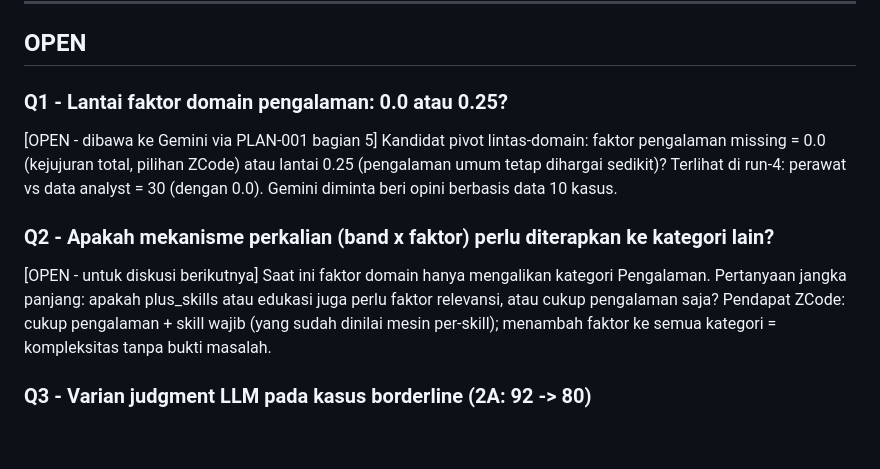
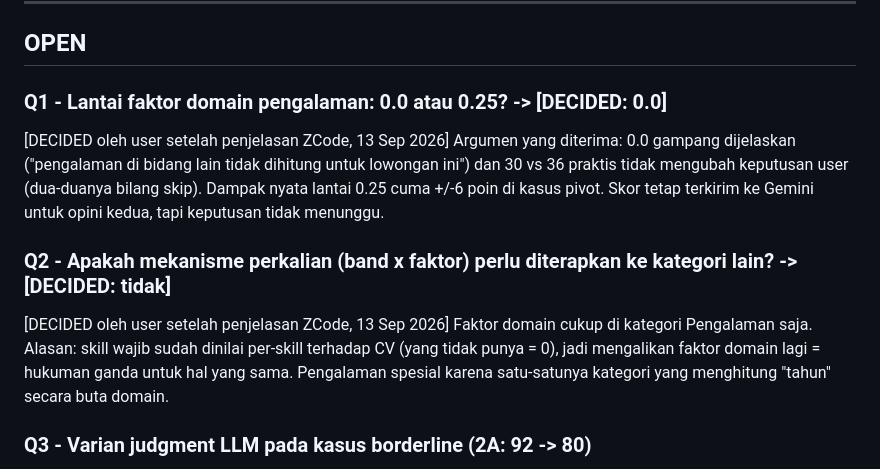
Before and after one commit to raybunaken/sigap, a Markdown page: docs/OPEN-QUESTIONS.md, the part around the change. GitHub-like rendering; blank space fills up the shorter version.

```diff
--- a/docs/OPEN-QUESTIONS.md
+++ b/docs/OPEN-QUESTIONS.md
@@ -13,20 +13,19 @@ STATUS: OPEN (menunggu) | DECIDED (sudah diputuskan) | ACTION-USER (menunggu aks
 
 ## OPEN
 
-### Q1 - Lantai faktor domain pengalaman: 0.0 atau 0.25?
-[OPEN - dibawa ke Gemini via PLAN-001 bagian 5]
-Kandidat pivot lintas-domain: faktor pengalaman missing = 0.0 (kejujuran total,
-pilihan ZCode) atau lantai 0.25 (pengalaman umum tetap dihargai sedikit)?
-Terlihat di run-4: perawat vs data analyst = 30 (dengan 0.0). Gemini diminta
-beri opini berbasis data 10 kasus.
+### Q1 - Lantai faktor domain pengalaman: 0.0 atau 0.25? -> [DECIDED: 0.0]
+[DECIDED oleh user setelah penjelasan ZCode, 13 Sep 2026]
+Argumen yang diterima: 0.0 gampang dijelaskan ("pengalaman di bidang lain tidak
+dihitung untuk lowongan ini") dan 30 vs 36 praktis tidak mengubah keputusan user
+(dua-duanya bilang skip). Dampak nyata lantai 0.25 cuma +/-6 poin di kasus pivot.
+Skor tetap terkirim ke Gemini untuk opini kedua, tapi keputusan tidak menunggu.
 
-### Q2 - Apakah mekanisme perkalian (band x faktor) perlu diterapkan ke kategori lain?
-[OPEN - untuk diskusi berikutnya]
-Saat ini faktor domain hanya mengalikan kategori Pengalaman. Pertanyaan jangka
-panjang: apakah plus_skills atau edukasi juga perlu faktor relevansi, atau
-cukup pengalaman saja? Pendapat ZCode: cukup pengalaman + skill wajib (yang
-sudah dinilai mesin per-skill); menambah faktor ke semua kategori = kompleksitas
-tanpa bukti masalah.
+### Q2 - Apakah mekanisme perkalian (band x faktor) perlu diterapkan ke kategori lain? -> [DECIDED: tidak]
+[DECIDED oleh user setelah penjelasan ZCode, 13 Sep 2026]
+Faktor domain cukup di kategori Pengalaman saja. Alasan: skill wajib sudah
+dinilai per-skill terhadap CV (yang tidak punya = 0), jadi mengalikan faktor
+domain lagi = hukuman ganda untuk hal yang sama. Pengalaman spesial karena
+satu-satunya kategori yang menghitung "tahun" secara buta domain.
 
 ### Q3 - Varian judgment LLM pada kasus borderline (2A: 92 -> 80)
 [OPEN - dicatat di DEVLOG-002 bagian 4]
```
Also changed, not shown: docs/PLAN-001-domain-blind-experience.md (+6 -0 lines).
